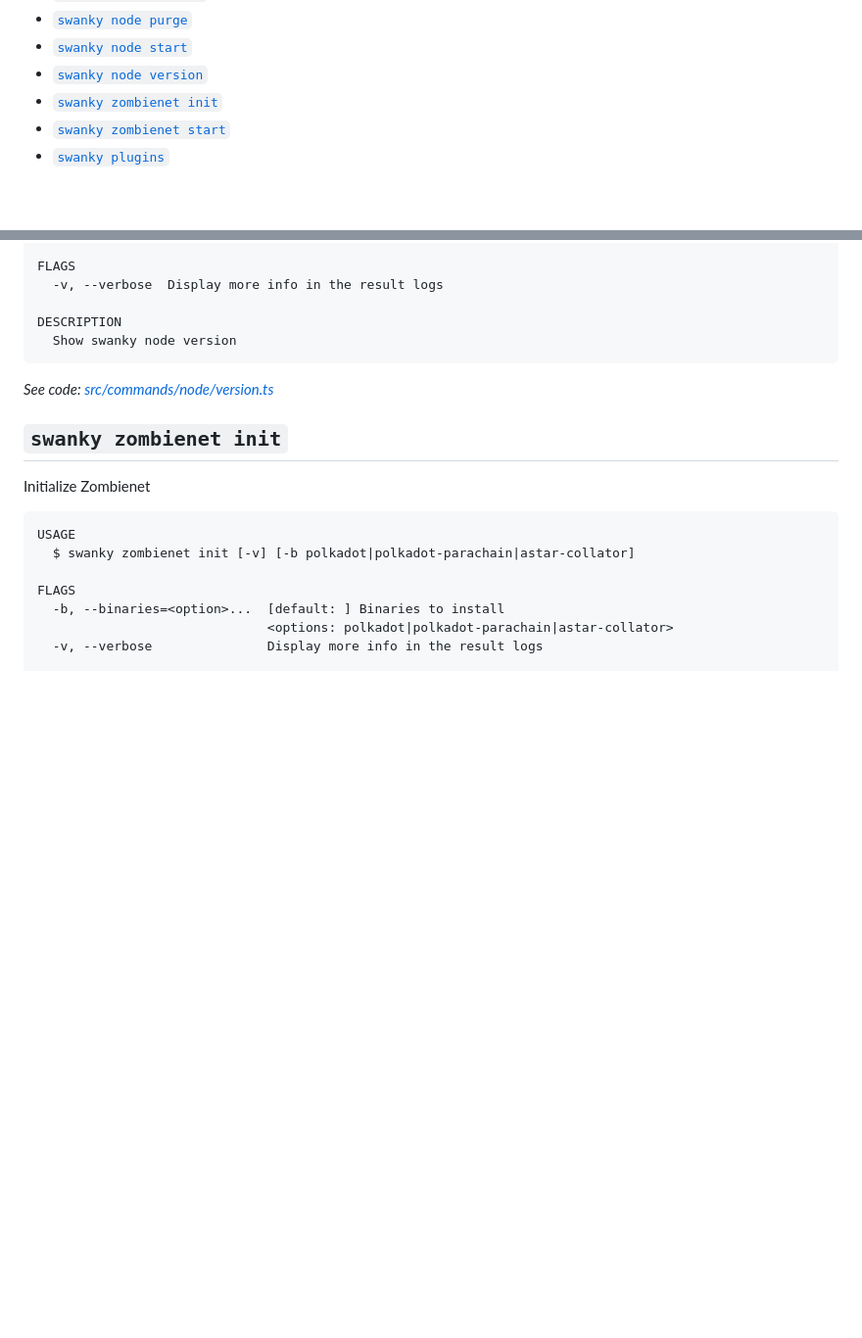
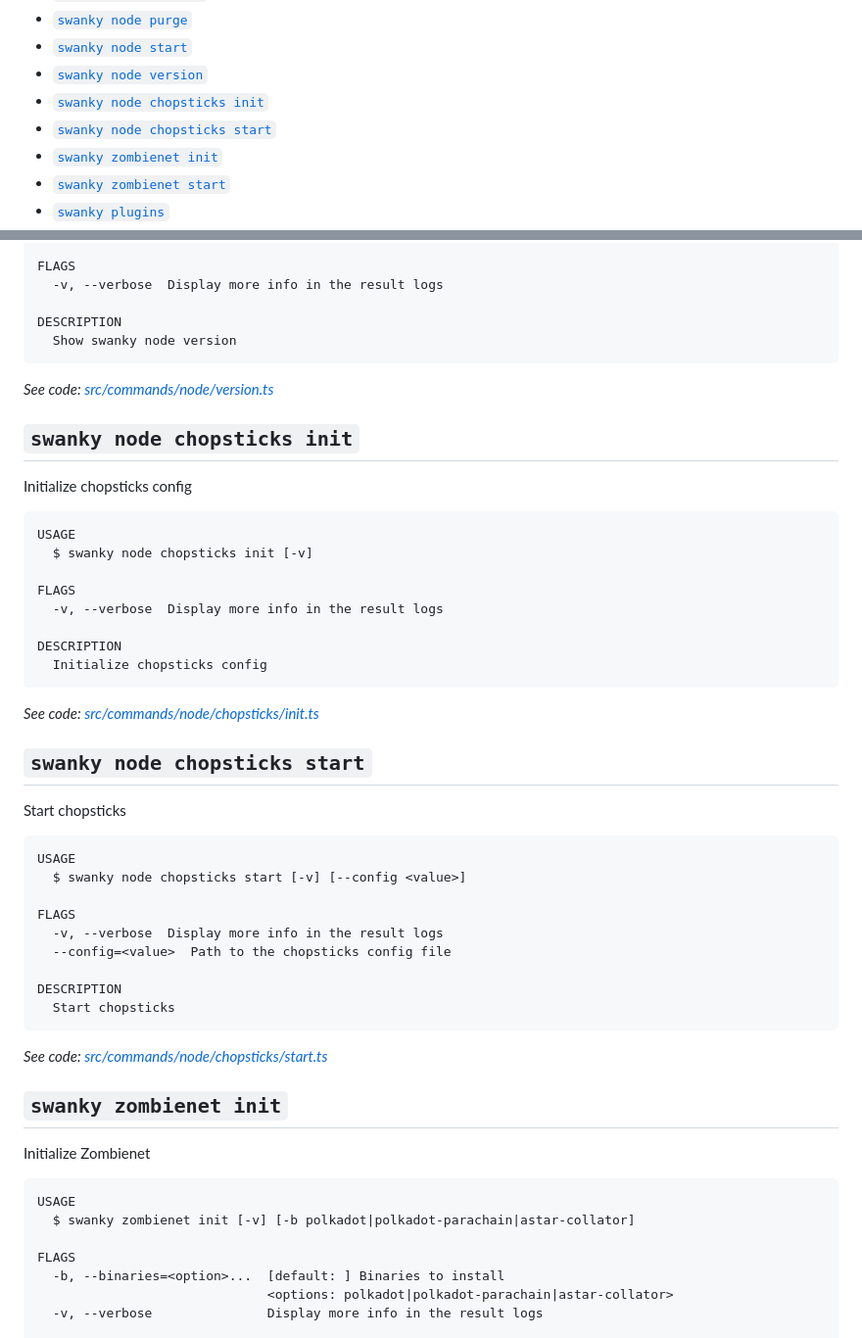
Before and after one commit to inkdevhub/swanky-cli, a Markdown page: README.md, 2 parts joined by grey strips. Shown at 98% size. Drawn GitHub-style; blank space fills up the shorter version.

Commit message:
chore: add chopstick to README

````diff
--- a/README.md
+++ b/README.md
@@ -264,6 +264,8 @@ USAGE
 * [`swanky node purge`](#swanky-node-purge)
 * [`swanky node start`](#swanky-node-start)
 * [`swanky node version`](#swanky-node-version)
+* [`swanky node chopsticks init`](#swanky-node-chopsticks-init)
+* [`swanky node chopsticks start`](#swanky-node-chopsticks-start)
 * [`swanky zombienet init`](#swanky-zombienet-init)
 * [`swanky zombienet start`](#swanky-zombienet-start)
 * [`swanky plugins`](#swanky-plugins)
@@ -808,6 +810,41 @@ DESCRIPTION
 
 _See code: [src/commands/node/version.ts](https://github.com/inkdevhub/swanky-cli/blob/master/src/commands/node/version.ts)_
 
+## `swanky node chopsticks init`
+
+Initialize chopsticks config
+
+```
+USAGE
+  $ swanky node chopsticks init [-v]
+
+FLAGS
+  -v, --verbose  Display more info in the result logs
+
+DESCRIPTION
+  Initialize chopsticks config
+```
+
+_See code: [src/commands/node/chopsticks/init.ts](https://github.com/inkdevhub/swanky-cli/blob/master/src/commands/node/chopsticks/init.ts)_
+
+## `swanky node chopsticks start`
+
+Start chopsticks
+
+```
+USAGE
+  $ swanky node chopsticks start [-v] [--config <value>]
+
+FLAGS
+  -v, --verbose  Display more info in the result logs
+  --config=<value>  Path to the chopsticks config file
+
+DESCRIPTION
+  Start chopsticks
+```
+
+_See code: [src/commands/node/chopsticks/start.ts](https://github.com/inkdevhub/swanky-cli/blob/master/src/commands/node/chopsticks/start.ts)_
+
 ## `swanky zombienet init`
 
 Initialize Zombienet
````
